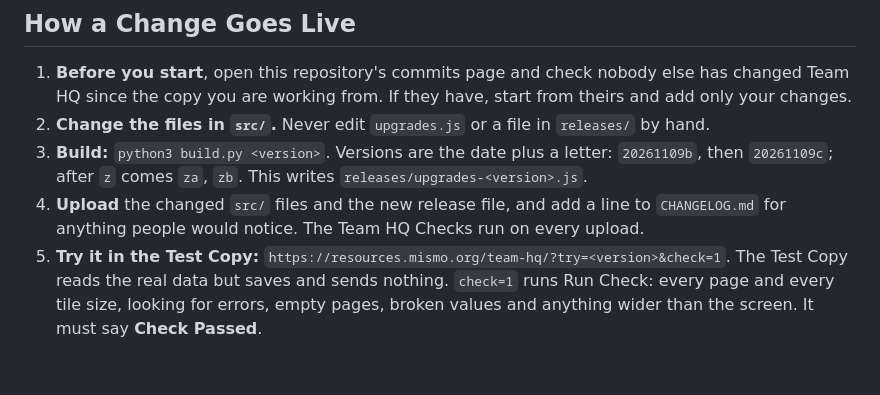
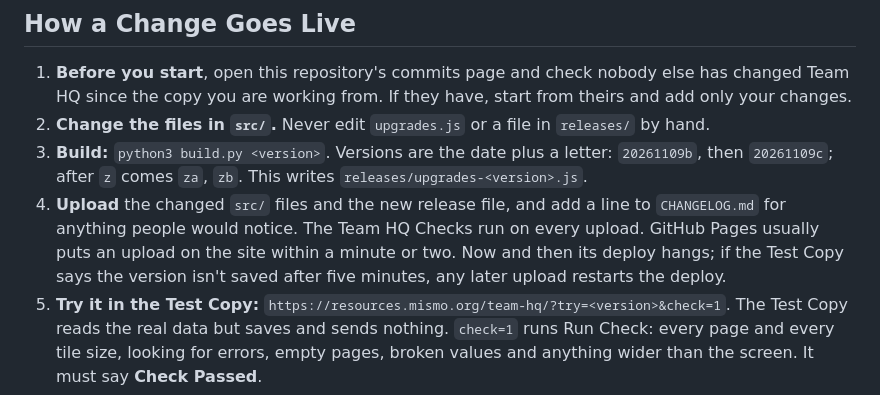
Before and after one commit to GitMISMO/team-hq, a Markdown page: DEVELOPING.md, the part around the change. GitHub-like rendering; blank space fills up the shorter version.

Commit message:
Guide: what to do when a GitHub Pages deploy hangs

```diff
--- a/DEVELOPING.md
+++ b/DEVELOPING.md
@@ -65,6 +65,8 @@ prompt) lives only in the private `systemsmap` collection, never in this code.
    `z` comes `za`, `zb`. This writes `releases/upgrades-<version>.js`.
 4. **Upload** the changed `src/` files and the new release file, and add a line to `CHANGELOG.md` for anything
    people would notice. The Team HQ Checks run on every upload.
+   GitHub Pages usually puts an upload on the site within a minute or two. Now and then its deploy hangs; if the
+   Test Copy says the version isn't saved after five minutes, any later upload restarts the deploy.
 5. **Try it in the Test Copy:** `https://resources.mismo.org/team-hq/?try=<version>&check=1`. The Test Copy reads
    the real data but saves and sends nothing. `check=1` runs Run Check: every page and every tile size, looking
    for errors, empty pages, broken values and anything wider than the screen. It must say **Check Passed**.
```
